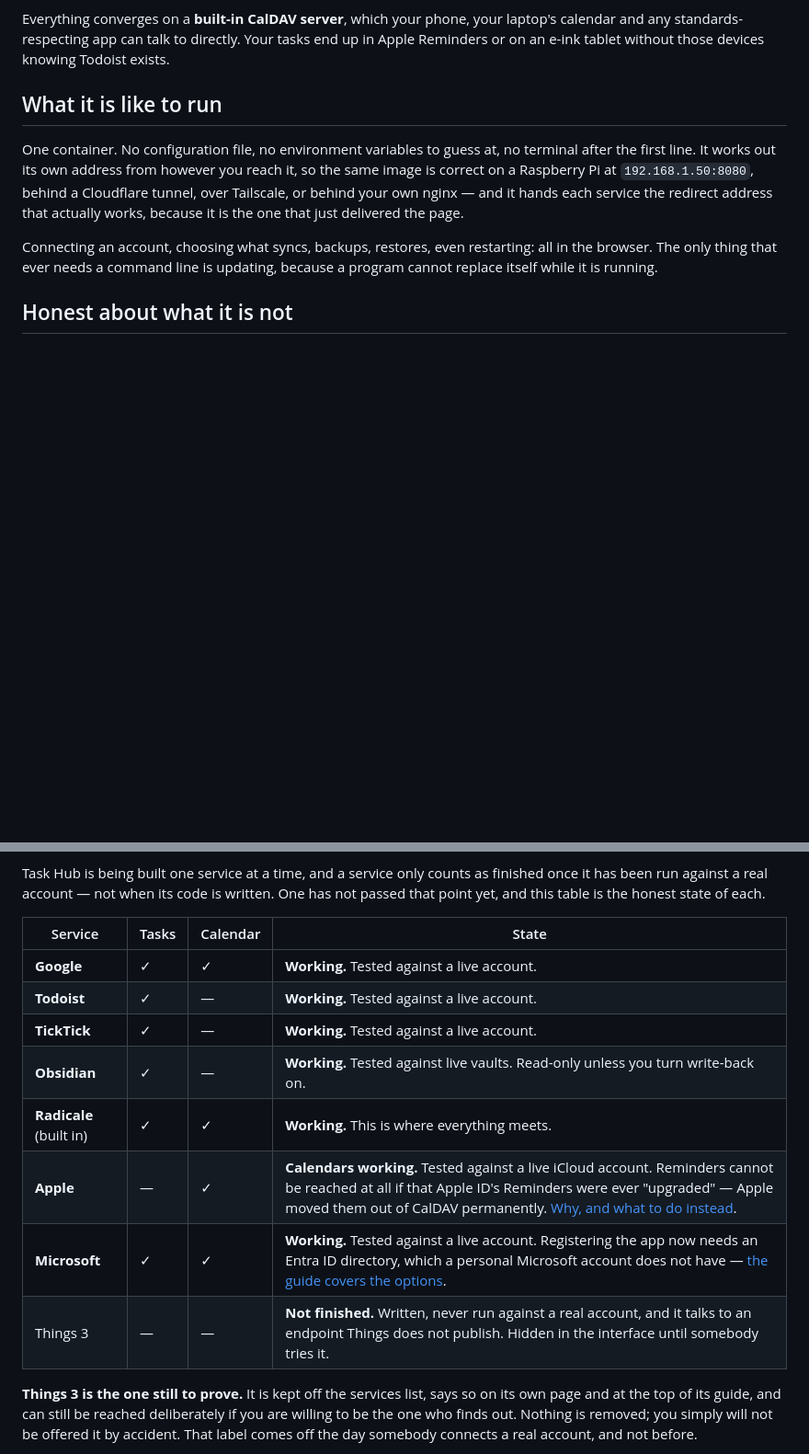
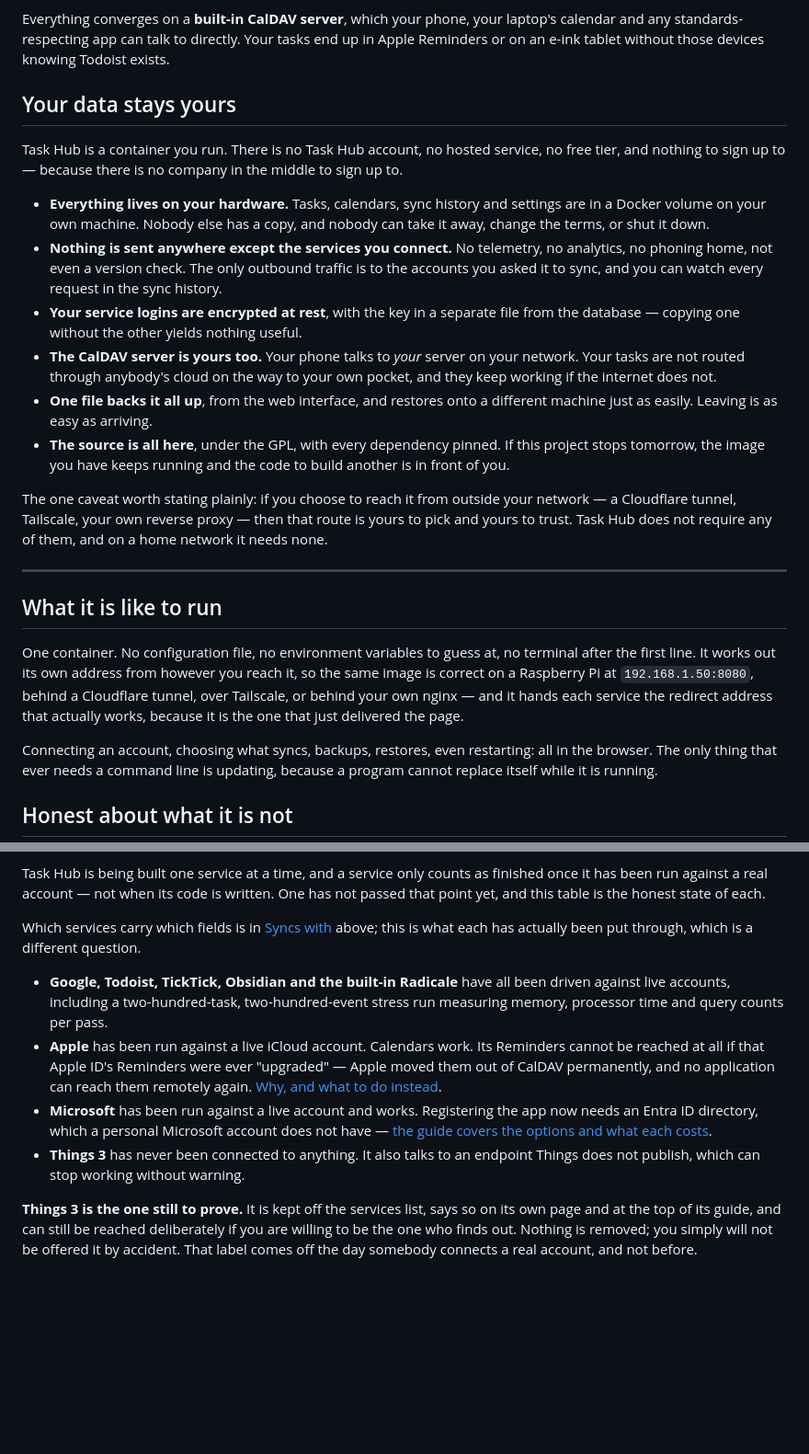
Before and after one commit to Sparkinman/task-hub, a Markdown page: README.md, 2 parts joined by grey strips. Shown at 92% size. Rendered like a GitHub page; blank space fills up the shorter version.

Commit message:
Put the services and the data-ownership case at the top of the README
Two things were buried. Which services this actually syncs was in a table two
screens down, past the whole design argument -- the first thing anybody wants to
know, behind the reasoning for it. There is now a compact table right under the
header, and the detailed section below no longer repeats the ticks: it says what
each has been put through, which is a different question and the only one worth
a second table. Two tables carrying the same facts is how documentation starts
disagreeing with itself, which cost an afternoon today when one page said
TickTick refused a bare IP address and another said it did not.

The other was self-hosting, which had been reduced to the word "self-hosted" in
a subtitle. It is the reason to run this rather than pay somebody, so it now
says what it means: everything on your own hardware, nothing sent anywhere
except the services you connected, logins encrypted at rest with the key in a
separate file, your phone talking to your own CalDAV server rather than through
anybody's cloud, one file to back it all up, and the source under the GPL so the
thing keeps working if the project does not.

Every claim there was checked before it was written. The only outbound hosts
anywhere in the code are the service endpoints themselves -- no telemetry, no
analytics, not even a version check -- and the one honest caveat, that reaching
it from outside your network means trusting whatever route you choose for that,
is stated rather than glossed.

```diff
--- a/README.md
+++ b/README.md
@@ -58,6 +80,37 @@ Everything converges on a **built-in CalDAV server**, which your phone, your
 laptop's calendar and any standards-respecting app can talk to directly. Your
 tasks end up in Apple Reminders or on an e-ink tablet without those devices
 knowing Todoist exists.
+
+## Your data stays yours
+
+Task Hub is a container you run. There is no Task Hub account, no hosted
+service, no free tier, and nothing to sign up to — because there is no company
+in the middle to sign up to.
+
+- **Everything lives on your hardware.** Tasks, calendars, sync history and
+  settings are in a Docker volume on your own machine. Nobody else has a copy,
+  and nobody can take it away, change the terms, or shut it down.
+- **Nothing is sent anywhere except the services you connect.** No telemetry, no
+  analytics, no phoning home, not even a version check. The only outbound
+  traffic is to the accounts you asked it to sync, and you can watch every
+  request in the sync history.
+- **Your service logins are encrypted at rest**, with the key in a separate file
+  from the database — copying one without the other yields nothing useful.
+- **The CalDAV server is yours too.** Your phone talks to *your* server on your
+  network. Your tasks are not routed through anybody's cloud on the way to your
+  own pocket, and they keep working if the internet does not.
+- **One file backs it all up**, from the web interface, and restores onto a
+  different machine just as easily. Leaving is as easy as arriving.
+- **The source is all here**, under the GPL, with every dependency pinned. If
+  this project stops tomorrow, the image you have keeps running and the code to
+  build another is in front of you.
+
+The one caveat worth stating plainly: if you choose to reach it from outside
+your network — a Cloudflare tunnel, Tailscale, your own reverse proxy — then
+that route is yours to pick and yours to trust. Task Hub does not require any of
+them, and on a home network it needs none.
+
+---
 
 ## What it is like to run
 
@@ -201,16 +254,23 @@ finished once it has been run against a real account — not when its code is
 written. One has not passed that point yet, and this table is the honest state
 of each.
 
-| Service | Tasks | Calendar | State |
-| --- | --- | --- | --- |
-| **Google** | ✓ | ✓ | **Working.** Tested against a live account. |
-| **Todoist** | ✓ | — | **Working.** Tested against a live account. |
-| **TickTick** | ✓ | — | **Working.** Tested against a live account. |
-| **Obsidian** | ✓ | — | **Working.** Tested against live vaults. Read-only unless you turn write-back on. |
-| **Radicale** (built in) | ✓ | ✓ | **Working.** This is where everything meets. |
-| **Apple** | — | ✓ | **Calendars working.** Tested against a live iCloud account. Reminders cannot be reached at all if that Apple ID's Reminders were ever "upgraded" — Apple moved them out of CalDAV permanently. [Why, and what to do instead](docs/apple.md). |
-| **Microsoft** | ✓ | ✓ | **Working.** Tested against a live account. Registering the app now needs an Entra ID directory, which a personal Microsoft account does not have — [the guide covers the options](docs/microsoft.md). |
-| Things 3 | — | — | **Not finished.** Written, never run against a real account, and it talks to an endpoint Things does not publish. Hidden in the interface until somebody tries it. |
+Which services carry which fields is in [Syncs with](#syncs-with) above; this
+is what each has actually been put through, which is a different question.
+
+- **Google, Todoist, TickTick, Obsidian and the built-in Radicale** have all
+  been driven against live accounts, including a two-hundred-task,
+  two-hundred-event stress run measuring memory, processor time and query counts
+  per pass.
+- **Apple** has been run against a live iCloud account. Calendars work. Its
+  Reminders cannot be reached at all if that Apple ID's Reminders were ever
+  "upgraded" — Apple moved them out of CalDAV permanently, and no application
+  can reach them remotely again.
+  [Why, and what to do instead](docs/apple.md).
+- **Microsoft** has been run against a live account and works. Registering the
+  app now needs an Entra ID directory, which a personal Microsoft account does
+  not have — [the guide covers the options and what each costs](docs/microsoft.md).
+- **Things 3** has never been connected to anything. It also talks to an
+  endpoint Things does not publish, which can stop working without warning.
 
 **Things 3 is the one still to prove.** It is kept off the services list, says
 so on its own page and at the top of its guide, and can still be reached
```
Also changed, not shown: other parts of README.md (+23 -1 lines).
